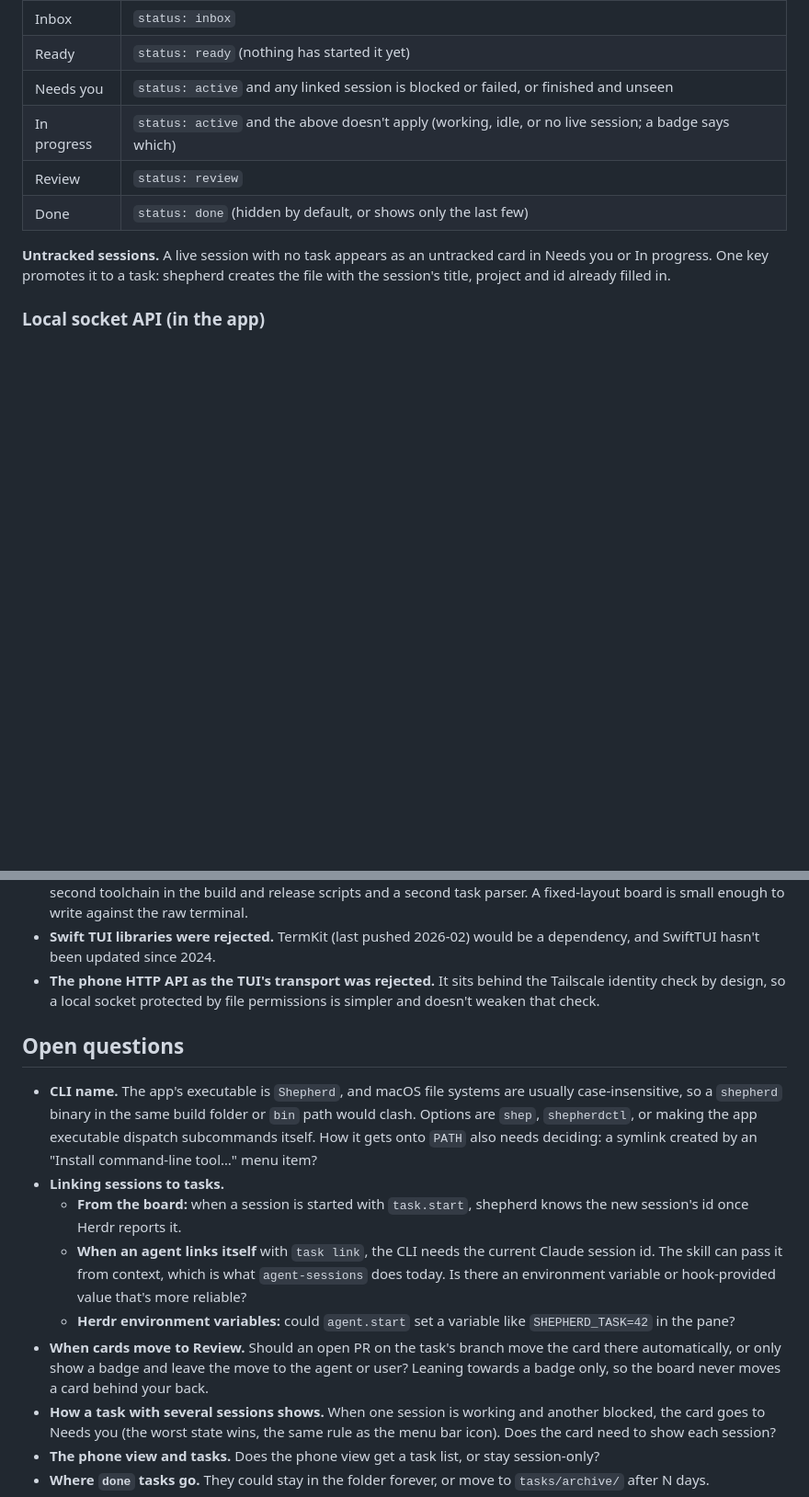
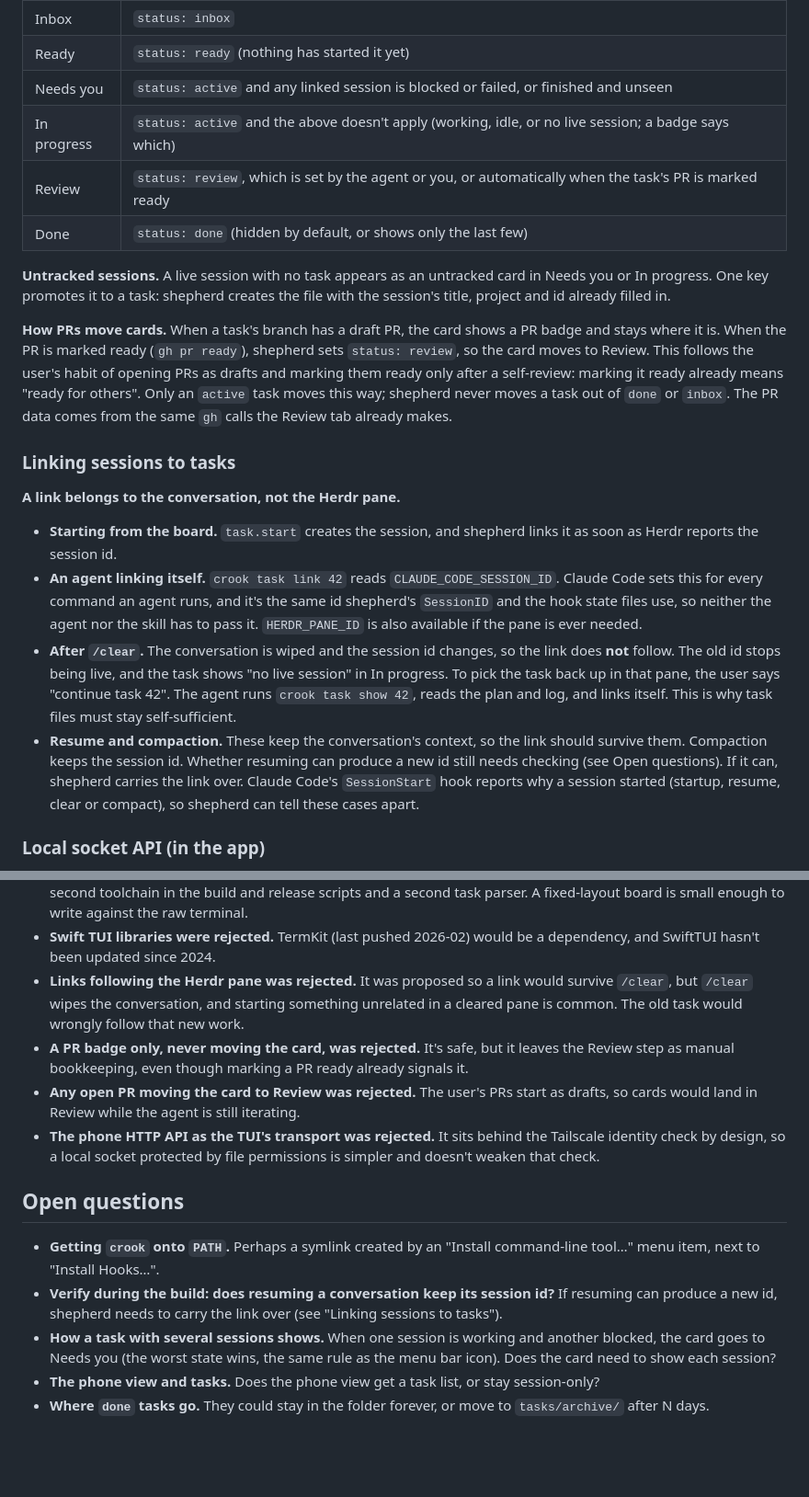
Before and after one commit to adamflitney/shepherd, a Markdown page: docs/task-board.md, 2 parts joined by grey strips. Shown at 92% size. Rendered like a GitHub page; blank space fills up the shorter version.

Commit message:
Settle the CLI name, session linking and Review rules for the task board
Co-Authored-By: Claude Opus 5.5 <noreply@anthropic.com>

```diff
--- a/docs/task-board.md
+++ b/docs/task-board.md
@@ -147,12 +147,39 @@ sessions:
 | Ready | `status: ready` (nothing has started it yet) |
 | Needs you | `status: active` and any linked session is blocked or failed, or finished and unseen |
 | In progress | `status: active` and the above doesn't apply (working, idle, or no live session; a badge says which) |
-| Review | `status: review` |
+| Review | `status: review`, which is set by the agent or you, or automatically when the task's PR is marked ready |
 | Done | `status: done` (hidden by default, or shows only the last few) |
 
 **Untracked sessions.** A live session with no task appears as an untracked card in Needs you or In
 progress. One key promotes it to a task: shepherd creates the file with the session's title, project
 and id already filled in.
+
+**How PRs move cards.** When a task's branch has a draft PR, the card shows a PR badge and stays where
+it is. When the PR is marked ready (`gh pr ready`), shepherd sets `status: review`, so the card moves
+to Review. This follows the user's habit of opening PRs as drafts and marking them ready only after a
+self-review: marking it ready already means "ready for others". Only an `active` task moves this way;
+shepherd never moves a task out of `done` or `inbox`. The PR data comes from the same `gh` calls the
+Review tab already makes.
+
+### Linking sessions to tasks
+
+**A link belongs to the conversation, not the Herdr pane.**
+
+- **Starting from the board.** `task.start` creates the session, and shepherd links it as soon as Herdr
+  reports the session id.
+- **An agent linking itself.** `crook task link 42` reads `CLAUDE_CODE_SESSION_ID`. Claude Code sets
+  this for every command an agent runs, and it's the same id shepherd's `SessionID` and the hook state
+  files use, so neither the agent nor the skill has to pass it. `HERDR_PANE_ID` is also available if
+  the pane is ever needed.
+- **After `/clear`.** The conversation is wiped and the session id changes, so the link does **not**
+  follow. The old id stops being live, and the task shows "no live session" in In progress. To pick
+  the task back up in that pane, the user says "continue task 42". The agent runs `crook task show 42`,
+  reads the plan and log, and links itself. This is why task files must stay self-sufficient.
+- **Resume and compaction.** These keep the conversation's context, so the link should survive them.
+  Compaction keeps the session id. Whether resuming can produce a new id still needs checking (see
+  Open questions). If it can, shepherd carries the link over. Claude Code's `SessionStart` hook
+  reports why a session started (startup, resume, clear or compact), so shepherd can tell these cases
+  apart.
 
 ### Local socket API (in the app)
 
@@ -284,27 +315,23 @@ ideas move into shepherd rather than the other way round.
   fixed-layout board is small enough to write against the raw terminal.
 - **Swift TUI libraries were rejected.** TermKit (last pushed 2026-02) would be a dependency, and
   SwiftTUI hasn't been updated since 2024.
+- **Links following the Herdr pane was rejected.** It was proposed so a link would survive
+  `/clear`, but `/clear` wipes the conversation, and starting something unrelated in a cleared pane
+  is common. The old task would wrongly follow that new work.
+- **A PR badge only, never moving the card, was rejected.** It's safe, but it leaves the Review step
+  as manual bookkeeping, even though marking a PR ready already signals it.
+- **Any open PR moving the card to Review was rejected.** The user's PRs start as drafts, so cards
+  would land in Review while the agent is still iterating.
 - **The phone HTTP API as the TUI's transport was rejected.** It sits behind the Tailscale identity
   check by design, so a local socket protected by file permissions is simpler and doesn't weaken
   that check.
 
 ## Open questions
 
-- **CLI name.** The app's executable is `Shepherd`, and macOS file systems are usually
-  case-insensitive, so a `shepherd` binary in the same build folder or `bin` path would clash. Options
-  are `shep`, `shepherdctl`, or making the app executable dispatch subcommands itself. How it gets
-  onto `PATH` also needs deciding: a symlink created by an "Install command-line tool…" menu item?
-- **Linking sessions to tasks.**
-  - **From the board:** when a session is started with `task.start`, shepherd knows the new session's
-    id once Herdr reports it.
-  - **When an agent links itself** with `task link`, the CLI needs the current Claude session id. The
-    skill can pass it from context, which is what `agent-sessions` does today. Is there an environment
-    variable or hook-provided value that's more reliable?
-  - **Herdr environment variables:** could `agent.start` set a variable like `SHEPHERD_TASK=42` in the
-    pane?
-- **When cards move to Review.** Should an open PR on the task's branch move the card there
-  automatically, or only show a badge and leave the move to the agent or user? Leaning towards a
-  badge only, so the board never moves a card behind your back.
+- **Getting `crook` onto `PATH`.** Perhaps a symlink created by an "Install command-line tool…" menu
+  item, next to "Install Hooks…".
+- **Verify during the build: does resuming a conversation keep its session id?** If resuming can
+  produce a new id, shepherd needs to carry the link over (see "Linking sessions to tasks").
 - **How a task with several sessions shows.** When one session is working and another blocked, the
   card goes to Needs you (the worst state wins, the same rule as the menu bar icon). Does the card
   need to show each session?
```
Also changed, not shown: other parts of docs/task-board.md (+14 -10 lines).
